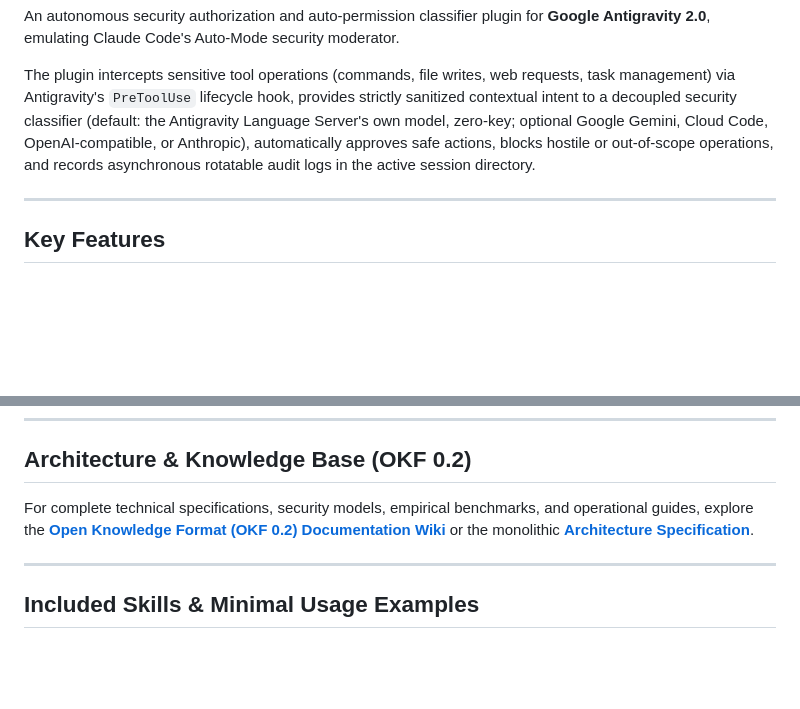
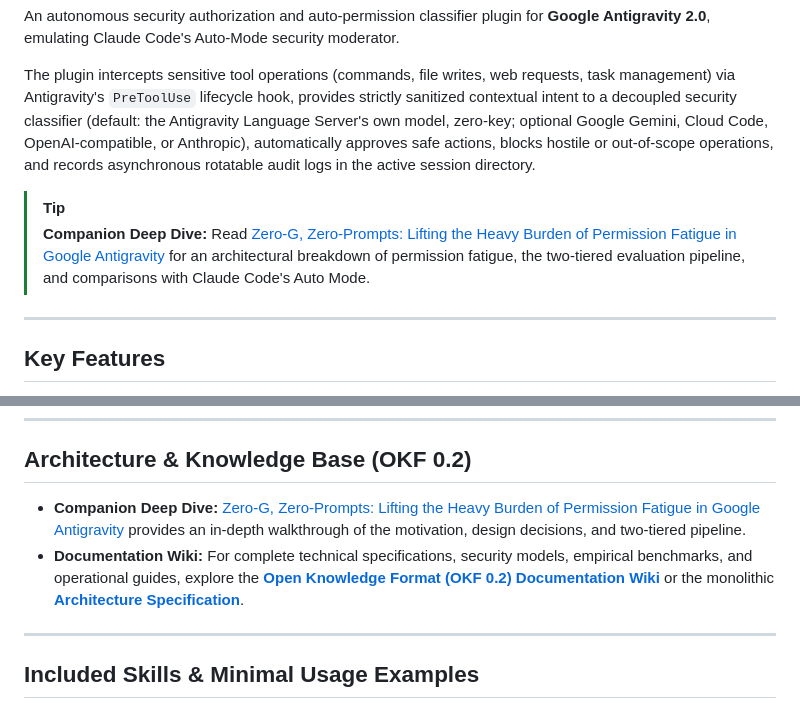
Before and after one commit to abn/google-antigravity-plugin-auto-permissions, a Markdown page: README.md, 2 parts joined by grey strips. GitHub-like rendering; blank space fills up the shorter version.

Commit message:
docs(readme): link companion deep dive blog post (#59)

```diff
--- a/README.md
+++ b/README.md
@@ -3,6 +3,9 @@
 An autonomous security authorization and auto-permission classifier plugin for **Google Antigravity 2.0**, emulating Claude Code's Auto-Mode security moderator.
 
 The plugin intercepts sensitive tool operations (commands, file writes, web requests, task management) via Antigravity's `PreToolUse` lifecycle hook, provides strictly sanitized contextual intent to a decoupled security classifier (default: the Antigravity Language Server's own model, zero-key; optional Google Gemini, Cloud Code, OpenAI-compatible, or Anthropic), automatically approves safe actions, blocks hostile or out-of-scope operations, and records asynchronous rotatable audit logs in the active session directory.
+
+> [!TIP]
+> **Companion Deep Dive:** Read [Zero-G, Zero-Prompts: Lifting the Heavy Burden of Permission Fatigue in Google Antigravity](https://abn.is/void/zero-g-zero-prompts-lifting-the-heavy-burden-of-permission-fatigue-in-google-ant/) for an architectural breakdown of permission fatigue, the two-tiered evaluation pipeline, and comparisons with Claude Code's Auto Mode.
 
 ---
 
@@ -71,7 +74,8 @@ export GEMINI_API_KEY="your-api-key"
 
 ## Architecture & Knowledge Base (OKF 0.2)
 
-For complete technical specifications, security models, empirical benchmarks, and operational guides, explore the **[Open Knowledge Format (OKF 0.2) Documentation Wiki](docs/index.md)** or the monolithic **[Architecture Specification](docs/architecture.md)**.
+- **Companion Deep Dive:** [Zero-G, Zero-Prompts: Lifting the Heavy Burden of Permission Fatigue in Google Antigravity](https://abn.is/void/zero-g-zero-prompts-lifting-the-heavy-burden-of-permission-fatigue-in-google-ant/) provides an in-depth walkthrough of the motivation, design decisions, and two-tiered pipeline.
+- **Documentation Wiki:** For complete technical specifications, security models, empirical benchmarks, and operational guides, explore the **[Open Knowledge Format (OKF 0.2) Documentation Wiki](docs/index.md)** or the monolithic **[Architecture Specification](docs/architecture.md)**.
 
 ---
 
```
